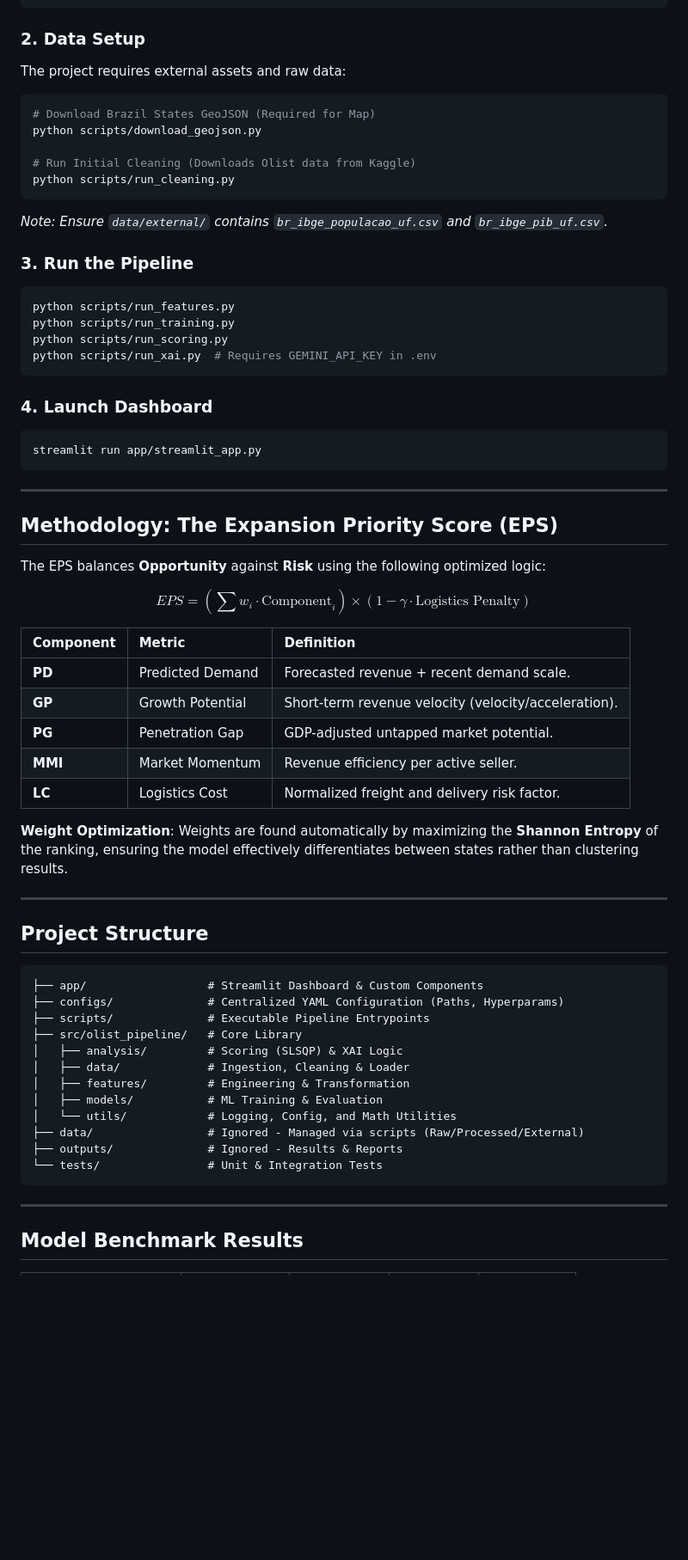
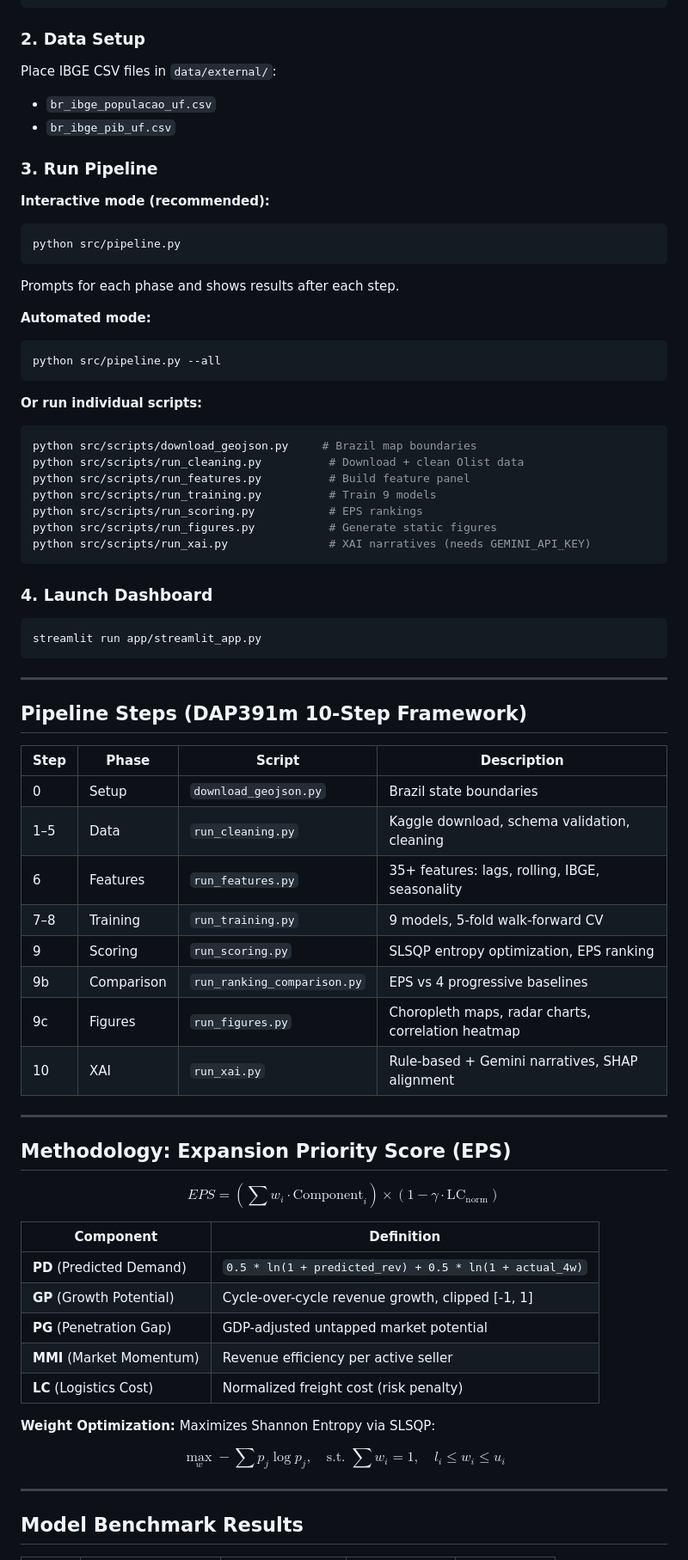
Before and after one commit to DongTienDinh/DAP391m_AI2013_G7, a Markdown page: README.md, the part around one of its changes. Shown at 86% size. Drawn GitHub-style; blank space fills up the shorter version.

````diff
--- a/README.md
+++ b/README.md
@@ -58,65 +72,73 @@ pip install -r requirements.txt
 ```
 
 ### 2. Data Setup
-The project requires external assets and raw data:
+
+Place IBGE CSV files in `data/external/`:
+- `br_ibge_populacao_uf.csv`
+- `br_ibge_pib_uf.csv`
+
+### 3. Run Pipeline
+
+**Interactive mode (recommended):**
 ```bash
-# Download Brazil States GeoJSON (Required for Map)
-python scripts/download_geojson.py
+python src/pipeline.py
+```
+Prompts for each phase and shows results after each step.
 
-# Run Initial Cleaning (Downloads Olist data from Kaggle)
-python scripts/run_cleaning.py
+**Automated mode:**
+```bash
+python src/pipeline.py --all
 ```
-*Note: Ensure `data/external/` contains `br_ibge_populacao_uf.csv` and `br_ibge_pib_uf.csv`.*
 
-### 3. Run the Pipeline
+**Or run individual scripts:**
 ```bash
-python scripts/run_features.py
-python scripts/run_training.py
-python scripts/run_scoring.py
-python scripts/run_xai.py  # Requires GEMINI_API_KEY in .env
+python src/scripts/download_geojson.py     # Brazil map boundaries
+python src/scripts/run_cleaning.py          # Download + clean Olist data
+python src/scripts/run_features.py          # Build feature panel
+python src/scripts/run_training.py          # Train 9 models
+python src/scripts/run_scoring.py           # EPS rankings
+python src/scripts/run_figures.py           # Generate static figures
+python src/scripts/run_xai.py               # XAI narratives (needs GEMINI_API_KEY)
 ```
 
 ### 4. Launch Dashboard
+
 ```bash
 streamlit run app/streamlit_app.py
 ```
 
 ---
 
-## Methodology: The Expansion Priority Score (EPS)
+## Pipeline Steps (DAP391m 10-Step Framework)
 
-The EPS balances **Opportunity** against **Risk** using the following optimized logic:
-
-$$EPS = (\sum w_i \cdot \text{Component}_i) \times (1 - \gamma \cdot \text{Logistics Penalty})$$
-
-| Component | Metric | Definition |
-| :--- | :--- | :--- |
-| **PD** | Predicted Demand | Forecasted revenue + recent demand scale. |
-| **GP** | Growth Potential | Short-term revenue velocity (velocity/acceleration). |
-| **PG** | Penetration Gap | GDP-adjusted untapped market potential. |
-| **MMI** | Market Momentum | Revenue efficiency per active seller. |
-| **LC** | Logistics Cost | Normalized freight and delivery risk factor. |
-
-**Weight Optimization**: Weights are found automatically by maximizing the **Shannon Entropy** of the ranking, ensuring the model effectively differentiates between states rather than clustering results.
+| Step | Phase | Script | Description |
+|------|-------|--------|-------------|
+| 0 | Setup | `download_geojson.py` | Brazil state boundaries |
+| 1–5 | Data | `run_cleaning.py` | Kaggle download, schema validation, cleaning |
+| 6 | Features | `run_features.py` | 35+ features: lags, rolling, IBGE, seasonality |
+| 7–8 | Training | `run_training.py` | 9 models, 5-fold walk-forward CV |
+| 9 | Scoring | `run_scoring.py` | SLSQP entropy optimization, EPS ranking |
+| 9b | Comparison | `run_ranking_comparison.py` | EPS vs 4 progressive baselines |
+| 9c | Figures | `run_figures.py` | Choropleth maps, radar charts, correlation heatmap |
+| 10 | XAI | `run_xai.py` | Rule-based + Gemini narratives, SHAP alignment |
 
 ---
 
-## Project Structure
+## Methodology: Expansion Priority Score (EPS)
 
-```text
-├── app/                  # Streamlit Dashboard & Custom Components
-├── configs/              # Centralized YAML Configuration (Paths, Hyperparams)
-├── scripts/              # Executable Pipeline Entrypoints
-├── src/olist_pipeline/   # Core Library
-│   ├── analysis/         # Scoring (SLSQP) & XAI Logic
-│   ├── data/             # Ingestion, Cleaning & Loader
-│   ├── features/         # Engineering & Transformation
-│   ├── models/           # ML Training & Evaluation
-│   └── utils/            # Logging, Config, and Math Utilities
-├── data/                 # Ignored - Managed via scripts (Raw/Processed/External)
-├── outputs/              # Ignored - Results & Reports
-└── tests/                # Unit & Integration Tests
-```
+$$EPS = (\sum w_i \cdot \text{Component}_i) \times (1 - \gamma \cdot \text{LC}_{\text{norm}})$$
+
+| Component | Definition |
+|-----------|-----------|
+| **PD** (Predicted Demand) | `0.5 * ln(1 + predicted_rev) + 0.5 * ln(1 + actual_4w)` |
+| **GP** (Growth Potential) | Cycle-over-cycle revenue growth, clipped [-1, 1] |
+| **PG** (Penetration Gap) | GDP-adjusted untapped market potential |
+| **MMI** (Market Momentum) | Revenue efficiency per active seller |
+| **LC** (Logistics Cost) | Normalized freight cost (risk penalty) |
+
+**Weight Optimization:** Maximizes Shannon Entropy via SLSQP:
+
+$$\max_w -\sum p_j \log p_j, \quad \text{s.t. } \sum w_i = 1, \quad l_i \leq w_i \leq u_i$$
 
 ---
 
````
Also changed, not shown: other parts of README.md (+82 -44 lines).
